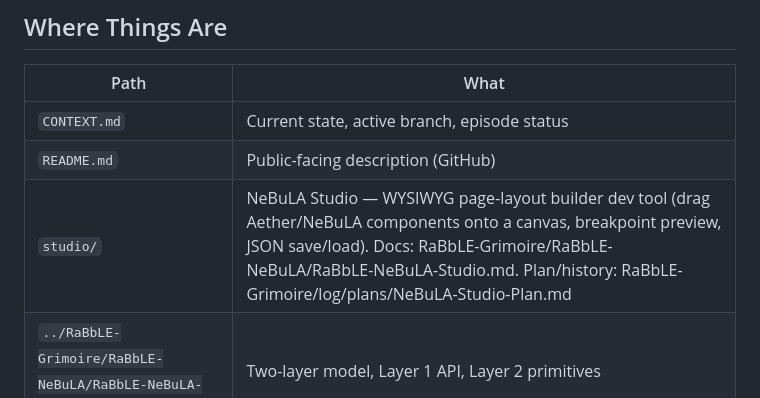
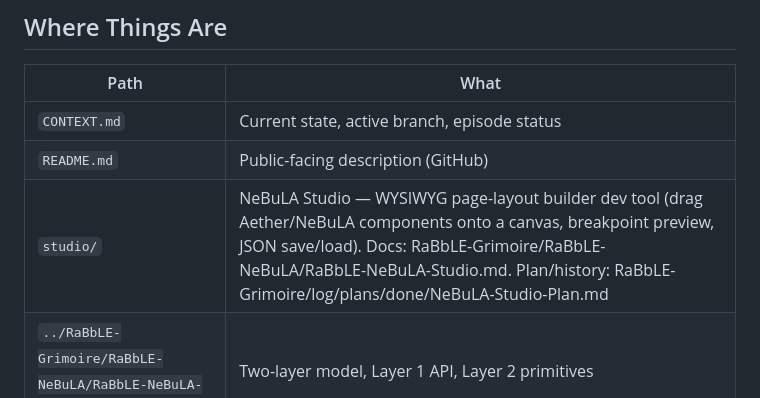
Before and after one commit to RaBbLE-Collective/RaBbLE-NeBuLA, a Markdown page: AGENT.md, the part around the change. Rendered like a GitHub page.

Commit message:
transcribe ~ nebula >> studio plan link follows move to done/ // %S248_STAGING%

```diff
--- a/AGENT.md
+++ b/AGENT.md
@@ -31,7 +31,7 @@ Backend progression: Canvas2D → Three.js/WebGL → WebGPU → C++/OpenGL → Q
 |---|---|
 | `CONTEXT.md` | Current state, active branch, episode status |
 | `README.md` | Public-facing description (GitHub) |
-| `studio/` | NeBuLA Studio — WYSIWYG page-layout builder dev tool (drag Aether/NeBuLA components onto a canvas, breakpoint preview, JSON save/load). Docs: RaBbLE-Grimoire/RaBbLE-NeBuLA/RaBbLE-NeBuLA-Studio.md. Plan/history: RaBbLE-Grimoire/log/plans/NeBuLA-Studio-Plan.md |
+| `studio/` | NeBuLA Studio — WYSIWYG page-layout builder dev tool (drag Aether/NeBuLA components onto a canvas, breakpoint preview, JSON save/load). Docs: RaBbLE-Grimoire/RaBbLE-NeBuLA/RaBbLE-NeBuLA-Studio.md. Plan/history: RaBbLE-Grimoire/log/plans/done/NeBuLA-Studio-Plan.md |
 | `../RaBbLE-Grimoire/RaBbLE-NeBuLA/RaBbLE-NeBuLA-Architecture.md` | Two-layer model, Layer 1 API, Layer 2 primitives |
 | `../RaBbLE-Grimoire/RaBbLE-NeBuLA/RaBbLE-NeBuLA-Roadmap.md` | Episode tracker, exit conditions, implementation notes |
 | `../RaBbLE-Grimoire/RaBbLE-NeBuLA/RaBbLE-NeBuLA-Identity.md` | Entity lore, origin, philosophy |
```
